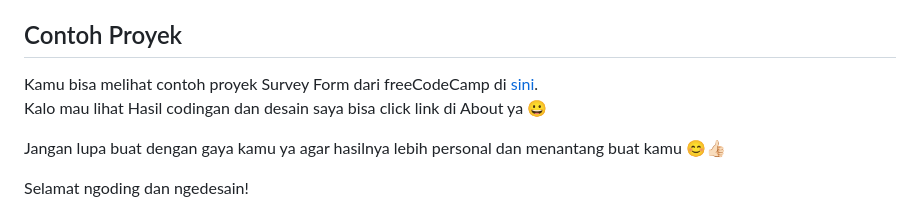
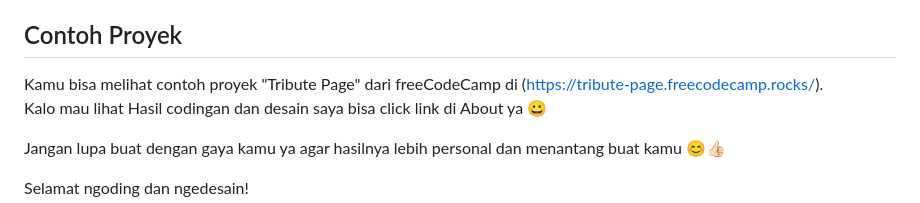
Before and after one commit to dipintoo/freeCodeCamp_Tribute-Page, a Markdown page: README.md, the part around the change. Rendered like a GitHub page.

```diff
--- a/README.md
+++ b/README.md
@@ -56,7 +56,7 @@ Kamu bisa ngoding dan melakukan testing langsung di [freecodecamp.org](https://w
 
 ## Contoh Proyek
 
-Kamu bisa melihat contoh proyek Survey Form dari freeCodeCamp di [sini](https://tribute-page.freecodecamp.rocks/).
+Kamu bisa melihat contoh proyek "Tribute Page" dari freeCodeCamp di (https://tribute-page.freecodecamp.rocks/).
 Kalo mau lihat Hasil codingan dan desain saya bisa click link di About ya 😀
 
 Jangan lupa buat dengan gaya kamu ya agar hasilnya lebih personal dan menantang buat kamu 😊👍🏻
```
